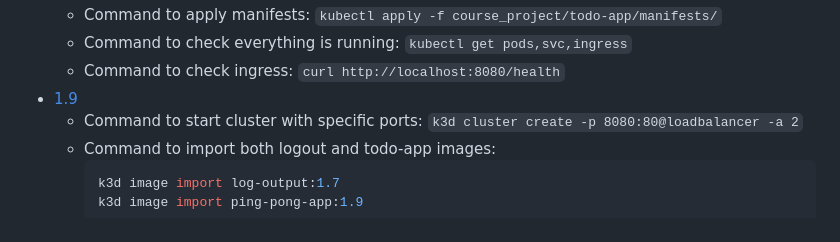
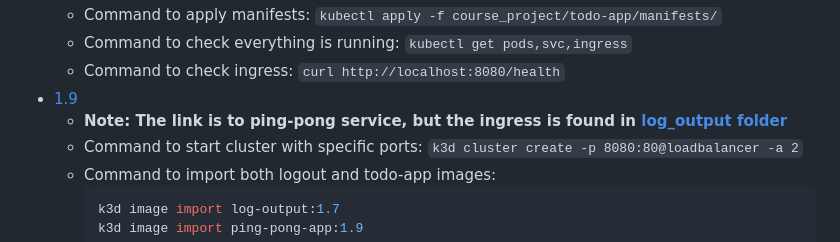
Before and after one commit to rjpalt/KubernetesMOOC, a Markdown page: README.md, the part around the change. GitHub-like rendering.

Commit message:
Add links to README.md

````diff
--- a/README.md
+++ b/README.md
@@ -44,7 +44,8 @@
     - Command to apply manifests: `kubectl apply -f course_project/todo-app/manifests/`
     - Command to check everything is running: `kubectl get pods,svc,ingress`
     - Command to check ingress: `curl http://localhost:8080/health`
-- [1.9]()
+- [1.9](https://github.com/rjpalt/KubernetesMOOC/tree/1.9/ping-pong)
+    - **Note: The link is to ping-pong service, but the ingress is found in [log_output folder](https://github.com/rjpalt/KubernetesMOOC/blob/1.9/log_output/manifests/ingress.yaml)**
     - Command to start cluster with specific ports: `k3d cluster create -p 8080:80@loadbalancer -a 2`
     - Command to import both logout and todo-app images:
       ```bash
````
